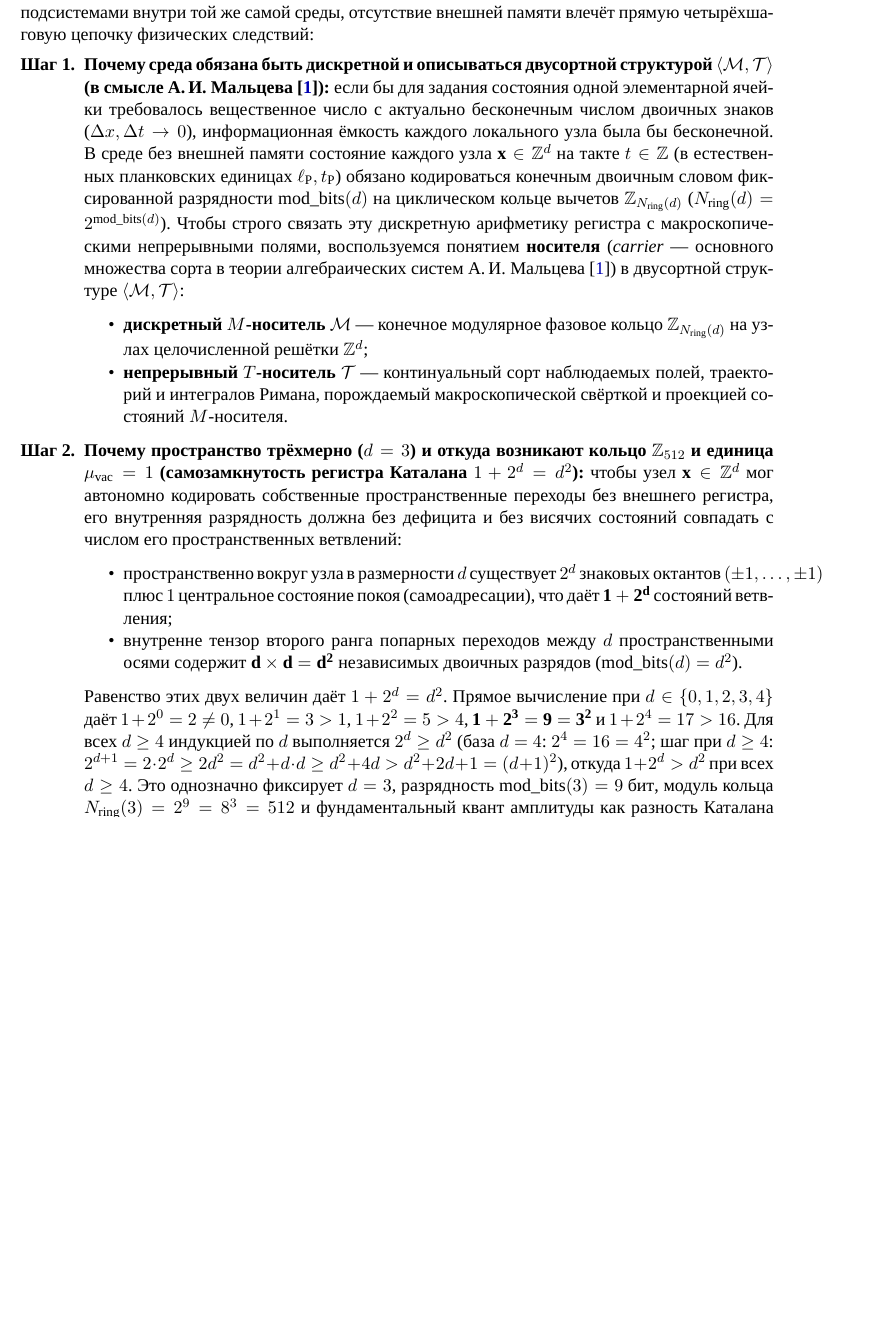
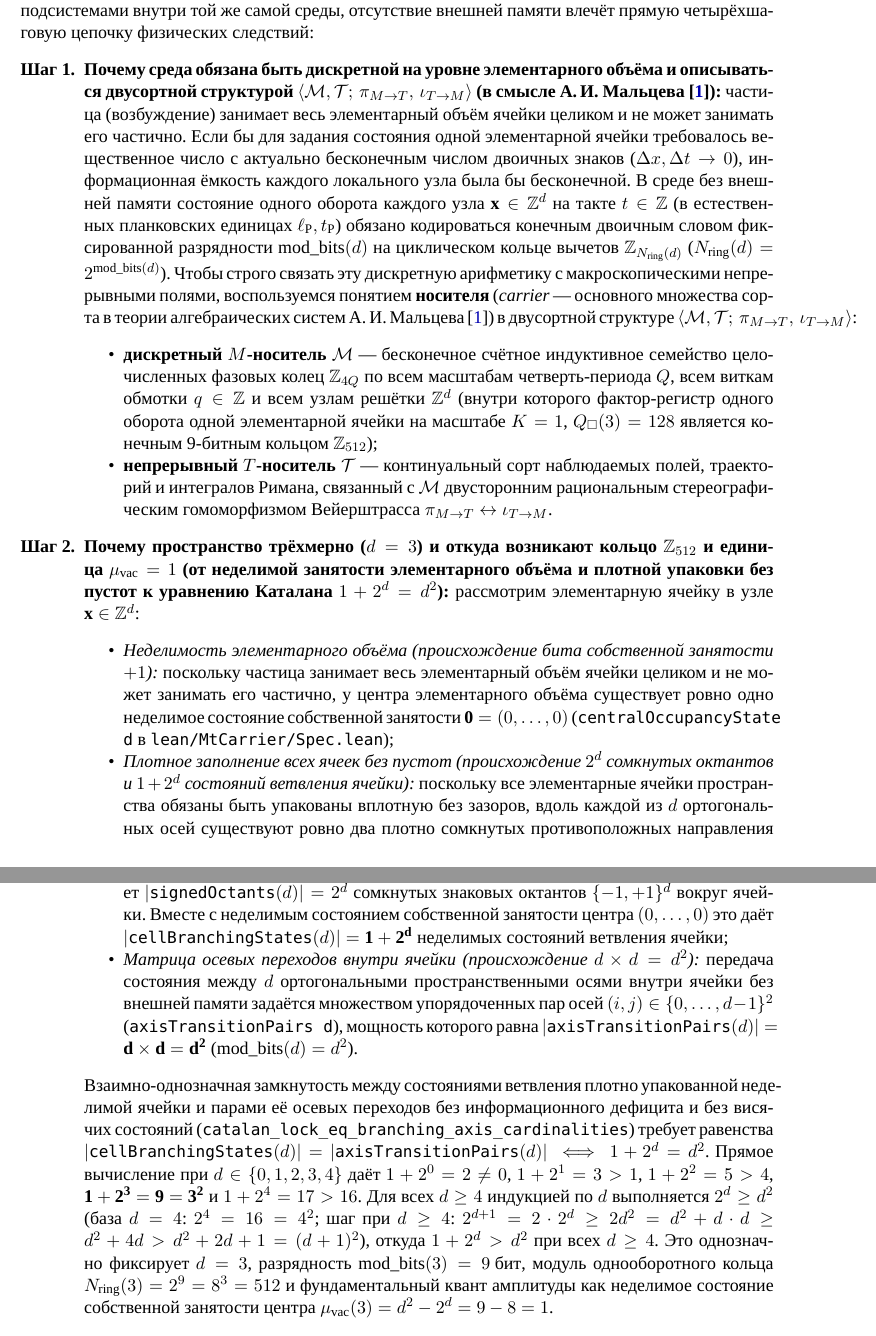
Before and after one commit to AI-Guiders/scientific-papers, a LaTeX paper (theory/dqm-foundations-maxwell-fine-structure-ru.tex): part of page 2 of 8 before the commit and two parts of pages 2 and 3 of 8 after it, the two joined at a grey line, cut so that both start at the same text, the shorter picture padded with empty space. Compiled offline with XeLaTeX; a missing font is replaced by an installed copy or a similar font.

Commit message:
Deduce Catalan register lock directly from indivisible elementary volume occupancy and gapless cell packing in Paper 6

```diff
--- a/theory/dqm-foundations-maxwell-fine-structure-ru.tex
+++ b/theory/dqm-foundations-maxwell-fine-structure-ru.tex
@@ -55,20 +55,21 @@
 
 Поскольку любой измерительный прибор и любой наблюдатель сами являются физическими подсистемами внутри той же самой среды, отсутствие внешней памяти влечёт прямую четырёхшаговую цепочку физических следствий:
 \begin{enumerate}[label=\textbf{Шаг \arabic*.},leftmargin=*]
-\item \textbf{Почему среда обязана быть дискретной и описываться двусортной структурой $\langle\mathcal{M},\mathcal{T}\rangle$ (в смысле А.\,И.~Мальцева~\cite{Malcev1970}):}
-  если бы для задания состояния одной элементарной ячейки требовалось вещественное число с актуально бесконечным числом двоичных знаков ($\Delta x,\Delta t\to 0$), информационная ёмкость каждого локального узла была бы бесконечной. В среде без внешней памяти состояние каждого узла $\mathbf{x}\in\mathbb{Z}^d$ на такте $t\in\mathbb{Z}$ (в естественных планковских единицах $\ell_{\mathrm{P}}, t_{\mathrm{P}}$) обязано кодироваться конечным двоичным словом фиксированной разрядности $\mathrm{mod\_bits}(d)$ на циклическом кольце вычетов $\mathbb{Z}_{N_{\mathrm{ring}}(d)}$ ($N_{\mathrm{ring}}(d) = 2^{\mathrm{mod\_bits}(d)}$). Чтобы строго связать эту дискретную арифметику регистра с макроскопическими непрерывными полями, воспользуемся понятием \textbf{носителя} (\emph{carrier} --- основного множества сорта в теории алгебраических систем А.\,И.~Мальцева~\cite{Malcev1970}) в двусортной структуре $\langle\mathcal{M},\mathcal{T}\rangle$:
+\item \textbf{Почему среда обязана быть дискретной на уровне элементарного объёма и описываться двусортной структурой $\langle\mathcal{M},\mathcal{T};\,\pi_{M\to T},\,\iota_{T\to M}\rangle$ (в смысле А.\,И.~Мальцева~\cite{Malcev1970}):}
+  частица (возбуждение) занимает весь элементарный объём ячейки целиком и не может занимать его частично. Если бы для задания состояния одной элементарной ячейки требовалось вещественное число с актуально бесконечным числом двоичных знаков ($\Delta x,\Delta t\to 0$), информационная ёмкость каждого локального узла была бы бесконечной. В среде без внешней памяти состояние одного оборота каждого узла $\mathbf{x}\in\mathbb{Z}^d$ на такте $t\in\mathbb{Z}$ (в естественных планковских единицах $\ell_{\mathrm{P}}, t_{\mathrm{P}}$) обязано кодироваться конечным двоичным словом фиксированной разрядности $\mathrm{mod\_bits}(d)$ на циклическом кольце вычетов $\mathbb{Z}_{N_{\mathrm{ring}}(d)}$ ($N_{\mathrm{ring}}(d) = 2^{\mathrm{mod\_bits}(d)}$). Чтобы строго связать эту дискретную арифметику с макроскопическими непрерывными полями, воспользуемся понятием \textbf{носителя} (\emph{carrier} --- основного множества сорта в теории алгебраических систем А.\,И.~Мальцева~\cite{Malcev1970}) в двусортной структуре $\langle\mathcal{M},\mathcal{T};\,\pi_{M\to T},\,\iota_{T\to M}\rangle$:
   \begin{itemize}[noitemsep]
-  \item \textbf{дискретный $M$-носитель} $\mathcal{M}$ --- конечное модулярное фазовое кольцо $\mathbb{Z}_{N_{\mathrm{ring}}(d)}$ на узлах целочисленной решётки $\mathbb{Z}^d$;
-  \item \textbf{непрерывный $T$-носитель} $\mathcal{T}$ --- континуальный сорт наблюдаемых полей, траекторий и интегралов Римана, порождаемый макроскопической свёрткой и проекцией состояний $M$-носителя.
+  \item \textbf{дискретный $M$-носитель} $\mathcal{M}$ --- бесконечное счётное индуктивное семейство целочисленных фазовых колец $\mathbb{Z}_{4Q}$ по всем масштабам четверть-периода~$Q$, всем виткам обмотки $q\in\mathbb{Z}$ и всем узлам решётки $\mathbb{Z}^d$ (внутри которого фактор-регистр одного оборота одной элементарной ячейки на масштабе $K=1$, $Q_\square(3)=128$ является конечным 9-битным кольцом $\mathbb{Z}_{512}$);
+  \item \textbf{непрерывный $T$-носитель} $\mathcal{T}$ --- континуальный сорт наблюдаемых полей, траекторий и интегралов Римана, связанный с~$\mathcal{M}$ двусторонним рациональным стереографическим гомоморфизмом Вейерштрасса $\pi_{M\to T} \leftrightarrow \iota_{T\to M}$.
   \end{itemize}
 
-\item \textbf{Почему пространство трёхмерно ($d = 3$) и откуда возникают кольцо $\mathbb{Z}_{512}$ и единица $\mu_{\mathrm{vac}} = 1$ (самозамкнутость регистра Каталана $1 + 2^d = d^2$):}
-  чтобы узел $\mathbf{x}\in\mathbb{Z}^d$ мог автономно кодировать собственные пространственные переходы без внешнего регистра, его внутренняя разрядность должна без дефицита и без висячих состояний совпадать с числом его пространственных ветвлений:
+\item \textbf{Почему пространство трёхмерно ($d = 3$) и откуда возникают кольцо $\mathbb{Z}_{512}$ и единица $\mu_{\mathrm{vac}} = 1$ (от неделимой занятости элементарного объёма и плотной упаковки без пустот к уравнению Каталана $1 + 2^d = d^2$):}
+  рассмотрим элементарную ячейку в узле $\mathbf{x}\in\mathbb{Z}^d$:
   \begin{itemize}[noitemsep]
-  \item пространственно вокруг узла в размерности $d$ существует $2^d$ знаковых октантов $(\pm 1,\dots,\pm 1)$ плюс $1$ центральное состояние покоя (самоадресации), что даёт $\mathbf{1 + 2^d}$ состояний ветвления;
-  \item внутренне тензор второго ранга попарных переходов между $d$ пространственными осями содержит $\mathbf{d\times d = d^2}$ независимых двоичных разрядов ($\mathrm{mod\_bits}(d) = d^2$).
+  \item \emph{Неделимость элементарного объёма (происхождение бита собственной занятости $+1$):} поскольку частица занимает весь элементарный объём ячейки целиком и не может занимать его частично, у центра элементарного объёма существует ровно одно неделимое состояние собственной занятости $\mathbf{0} = (0,\dots,0)$ (\texttt{centralOccupancyState d} в \texttt{lean/MtCarrier/Spec.lean});
+  \item \emph{Плотное заполнение всех ячеек без пустот (происхождение $2^d$ сомкнутых октантов и $1 + 2^d$ состояний ветвления ячейки):} поскольку все элементарные ячейки пространства обязаны быть упакованы вплотную без зазоров, вдоль каждой из $d$ ортогональных осей существуют ровно два плотно сомкнутых противоположных направления $\{-1,+1\}$ (\texttt{elementaryAxisSigns}), прямое произведение которых по $d$ осям образует $|\texttt{signedOctants}(d)| = 2^d$ сомкнутых знаковых октантов $\{-1,+1\}^d$ вокруг ячейки. Вместе с неделимым состоянием собственной занятости центра $(0,\dots,0)$ это даёт $|\texttt{cellBranchingStates}(d)| = \mathbf{1 + 2^d}$ неделимых состояний ветвления ячейки;
+  \item \emph{Матрица осевых переходов внутри ячейки (происхождение $d\times d = d^2$):} передача состояния между $d$ ортогональными пространственными осями внутри ячейки без внешней памяти задаётся множеством упорядоченных пар осей $(i,j)\in\{0,\dots,d-1\}^2$ (\texttt{axisTransitionPairs d}), мощность которого равна $|\texttt{axisTransitionPairs}(d)| = \mathbf{d\times d = d^2}$ ($\mathrm{mod\_bits}(d) = d^2$).
   \end{itemize}
-  Равенство этих двух величин даёт $1 + 2^d = d^2$. Прямое вычисление при $d\in\{0,1,2,3,4\}$ даёт $1+2^0=2\ne 0$, $1+2^1=3>1$, $1+2^2=5>4$, $\mathbf{1+2^3=9=3^2}$ и $1+2^4=17>16$. Для всех $d\ge 4$ индукцией по~$d$ выполняется $2^d\ge d^2$ (база $d=4$: $2^4=16=4^2$; шаг при $d\ge 4$: $2^{d+1} = 2\cdot 2^d \ge 2d^2 = d^2 + d\cdot d \ge d^2 + 4d > d^2 + 2d + 1 = (d+1)^2$), откуда $1 + 2^d > d^2$ при всех $d\ge 4$. Это однозначно фиксирует $d = 3$, разрядность $\mathrm{mod\_bits}(3) = 9\text{ бит}$, модуль кольца $N_{\mathrm{ring}}(3) = 2^9 = 8^3 = 512$ и фундаментальный квант амплитуды как разность Каталана $\mu_{\mathrm{vac}}(3) = d^2 - 2^d = 9 - 8 = 1$.
+  Взаимно-однозначная замкнутость между состояниями ветвления плотно упакованной неделимой ячейки и парами её осевых переходов без информационного дефицита и без висячих состояний (\texttt{catalan\_lock\_eq\_branching\_axis\_cardinalities}) требует равенства $|\texttt{cellBranchingStates}(d)| = |\texttt{axisTransitionPairs}(d)| \iff 1 + 2^d = d^2$. Прямое вычисление при $d\in\{0,1,2,3,4\}$ даёт $1+2^0=2\ne 0$, $1+2^1=3>1$, $1+2^2=5>4$, $\mathbf{1+2^3=9=3^2}$ и $1+2^4=17>16$. Для всех $d\ge 4$ индукцией по~$d$ выполняется $2^d\ge d^2$ (база $d=4$: $2^4=16=4^2$; шаг при $d\ge 4$: $2^{d+1} = 2\cdot 2^d \ge 2d^2 = d^2 + d\cdot d \ge d^2 + 4d > d^2 + 2d + 1 = (d+1)^2$), откуда $1 + 2^d > d^2$ при всех $d\ge 4$. Это однозначно фиксирует $d = 3$, разрядность $\mathrm{mod\_bits}(3) = 9\text{ бит}$, модуль однооборотного кольца $N_{\mathrm{ring}}(3) = 2^9 = 8^3 = 512$ и фундаментальный квант амплитуды как неделимое состояние собственной занятости центра $\mu_{\mathrm{vac}}(3) = d^2 - 2^d = 9 - 8 = 1$.
 
 \item \textbf{Почему координационная оболочка решётки --- именно $12$-вершинный кубооктаэдр Архимеда $O_2(3)$:}
   в найденной размерности $d = 3$ элементарный куб Мура $\{-1,0,+1\}^3$ вокруг $(0,0,0)\in\mathbb{Z}^3$ содержит $3^3 - 1 = 26$ ненулевых соседей, распадающихся по квадрату евклидовой длины связи $|\mathbf{e}|^2 = e_x^2 + e_y^2 + e_z^2$ на три $O_h$-орбиты:
```
Also changed, not shown: theory/dqm-foundations-maxwell-fine-structure-en.tex (+11 -10 lines), theory/dqm-foundations-maxwell-fine-structure-en.pdf, theory/dqm-foundations-maxwell-fine-structure-ru.pdf, theory/dqm-foundations-maxwell-fine-structure-ru.tex (2 more changed lines).
